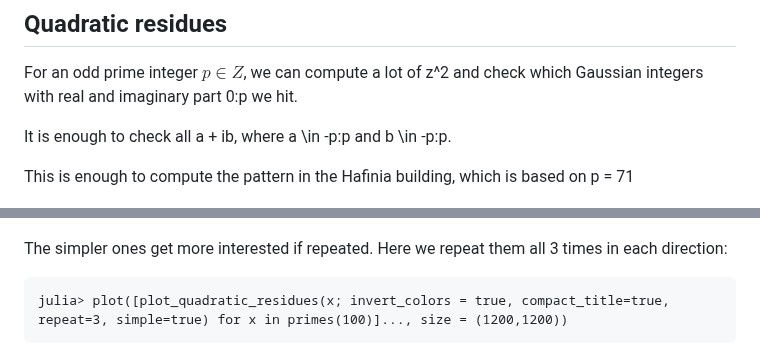
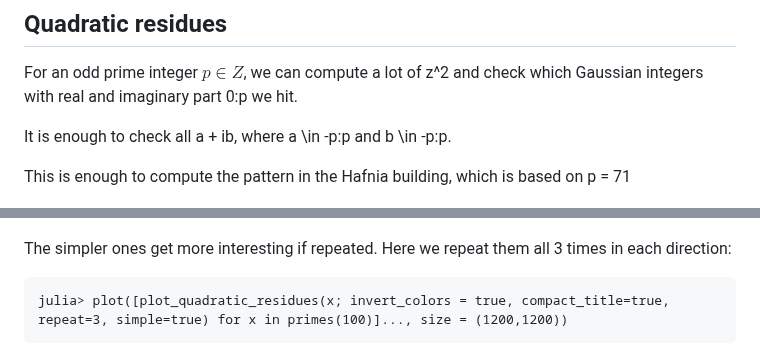
Before and after one commit to tp2750/ThieleTiles.jl, a Markdown page: docs/src/index.md, 2 parts joined by grey strips. Drawn GitHub-style.

````diff
--- a/docs/src/index.md
+++ b/docs/src/index.md
@@ -69,7 +69,7 @@ For an odd prime integer $p \in Z$, we can compute a lot of z^2 and check which
 
 It is enough to check all a + ib, where a \in -p:p and b \in -p:p.
 
-This is enough to compute the pattern in the Hafinia building, which is based on p = 71
+This is enough to compute the pattern in the Hafnia building, which is based on p = 71
 
 ![Quadratic residues modulo 71](imgs/quad_res_71-inv.png)
 
@@ -81,7 +81,7 @@ julia> plot([plot_quadratic_residues(x; invert_colors = true, compact_title=true
 ```
 ![Quadratic residue modulus primes below 100](imgs/below100.png)
 
-The simpler ones get more interested if repeated.
+The simpler ones get more interesting if repeated.
 Here we repeat them all 3 times in each direction:
 
 ```
````
Also changed, not shown: other parts of docs/src/index.md (+2 -2 lines).
